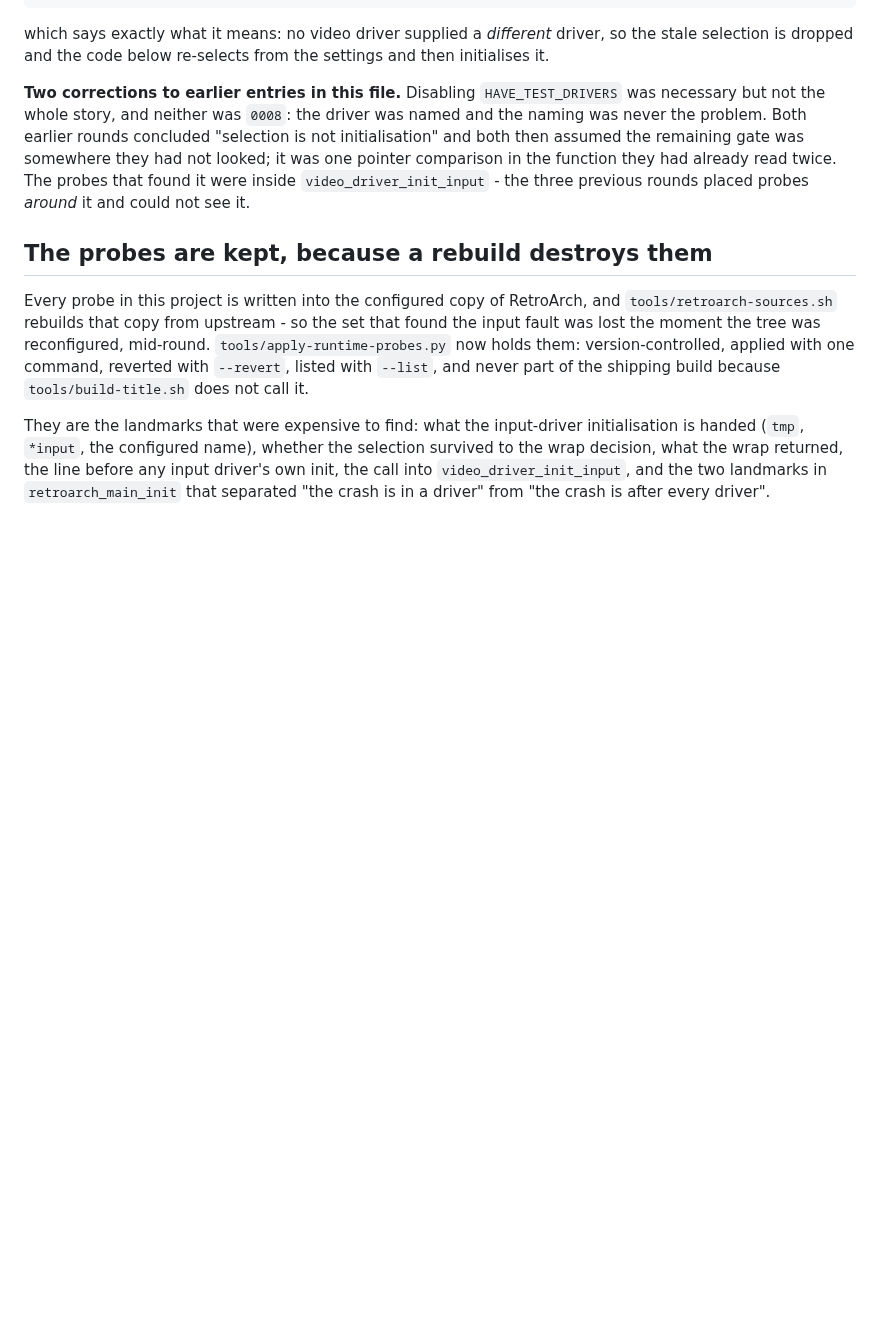
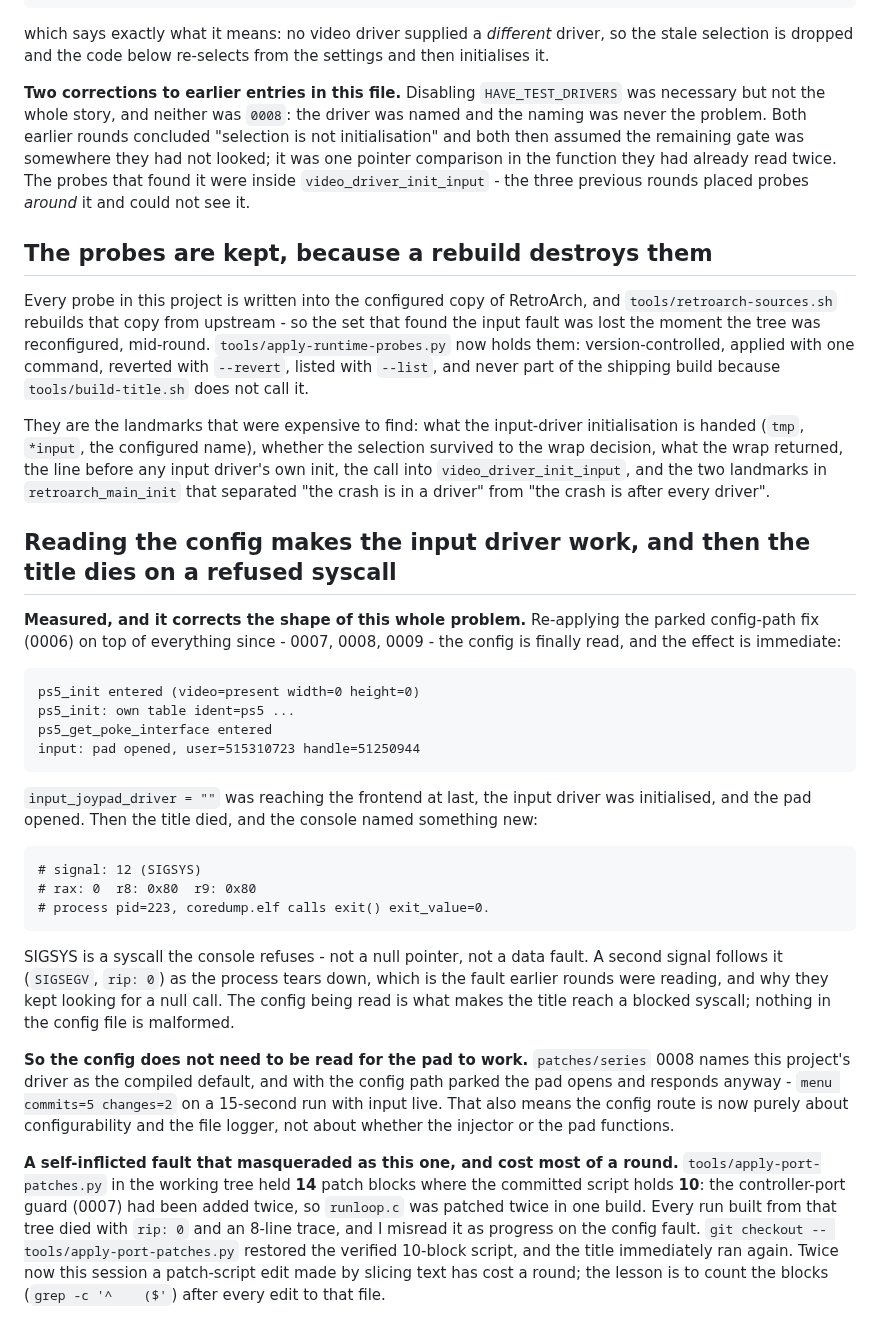
Before and after one commit to mihawk-99/PS5_RetroArch, a Markdown page: docs/FINDINGS.md, the part around the change. Drawn GitHub-style; blank space fills up the shorter version.

Commit message:
Record that reading the config kills the title on a refused syscall, not a null call
Re-applying the parked config-path fix on top of 0007, 0008 and 0009 finally gets the
config read, and the effect is immediate: the input driver is initialised and the pad
opens ("input: pad opened, user=515310723 handle=51250944"). Then the title dies, and
the console names something the earlier rounds never saw:

  # signal: 12 (SIGSYS)
  # rax: 0  r8: 0x80  r9: 0x80

SIGSYS is a syscall the console refuses. The SIGSEGV with rip: 0 that chased three
rounds is the tear-down that follows it, which is why looking for a null call kept
failing. Nothing in the config file is malformed; reading it is what walks the title
into a blocked syscall.

Also recorded: the pad does not need the config route at all. 0008 names the driver
as the compiled default, and with the config path parked the pad opens and the menu
responds (menu commits=5 changes=2 over 15 s), so the config work is now about
configurability and the file logger rather than about whether input functions.

And a self-inflicted fault worth its own line: the working tree's
tools/apply-port-patches.py had grown to 14 patch blocks against the committed 10 -
the controller-port guard added twice, so runloop.c was patched twice and every build
died with rip: 0. git checkout restored the verified script and the title ran again.
The check is `grep -c '^    ($' tools/apply-port-patches.py` after any edit to it.

gates: bash tools/verify.sh -> PASS. reproduce: bash tools/run-title.sh --watch 15.

```diff
--- a/docs/FINDINGS.md
+++ b/docs/FINDINGS.md
@@ -1806,3 +1806,45 @@ selection survived to the wrap decision, what the wrap returned, the line before
 input driver's own init, the call into `video_driver_init_input`, and the two
 landmarks in `retroarch_main_init` that separated "the crash is in a driver" from
 "the crash is after every driver".
+
+## Reading the config makes the input driver work, and then the title dies on a refused syscall
+
+**Measured, and it corrects the shape of this whole problem.** Re-applying the parked
+config-path fix (0006) on top of everything since - 0007, 0008, 0009 - the config is
+finally read, and the effect is immediate:
+
+    ps5_init entered (video=present width=0 height=0)
+    ps5_init: own table ident=ps5 ...
+    ps5_get_poke_interface entered
+    input: pad opened, user=515310723 handle=51250944
+
+`input_joypad_driver = ""` was reaching the frontend at last, the input driver was
+initialised, and the pad opened. Then the title died, and the console named something
+new:
+
+    # signal: 12 (SIGSYS)
+    # rax: 0  r8: 0x80  r9: 0x80
+    # process pid=223, coredump.elf calls exit() exit_value=0.
+
+SIGSYS is a syscall the console refuses - not a null pointer, not a data fault. A
+second signal follows it (`SIGSEGV`, `rip: 0`) as the process tears down, which is
+the fault earlier rounds were reading, and why they kept looking for a null call.
+The config being read is what makes the title reach a blocked syscall; nothing in the
+config file is malformed.
+
+**So the config does not need to be read for the pad to work.** `patches/series` 0008
+names this project's driver as the compiled default, and with the config path parked
+the pad opens and responds anyway - `menu commits=5 changes=2` on a 15-second run
+with input live. That also means the config route is now purely about
+configurability and the file logger, not about whether the injector or the pad
+functions.
+
+**A self-inflicted fault that masqueraded as this one, and cost most of a round.**
+`tools/apply-port-patches.py` in the working tree held **14** patch blocks where the
+committed script holds **10**: the controller-port guard (0007) had been added twice,
+so `runloop.c` was patched twice in one build. Every run built from that tree died
+with `rip: 0` and an 8-line trace, and I misread it as progress on the config fault.
+`git checkout -- tools/apply-port-patches.py` restored the verified 10-block script,
+and the title immediately ran again. Twice now this session a patch-script edit made
+by slicing text has cost a round; the lesson is to count the blocks
+(`grep -c '^    ($'`) after every edit to that file.
```
